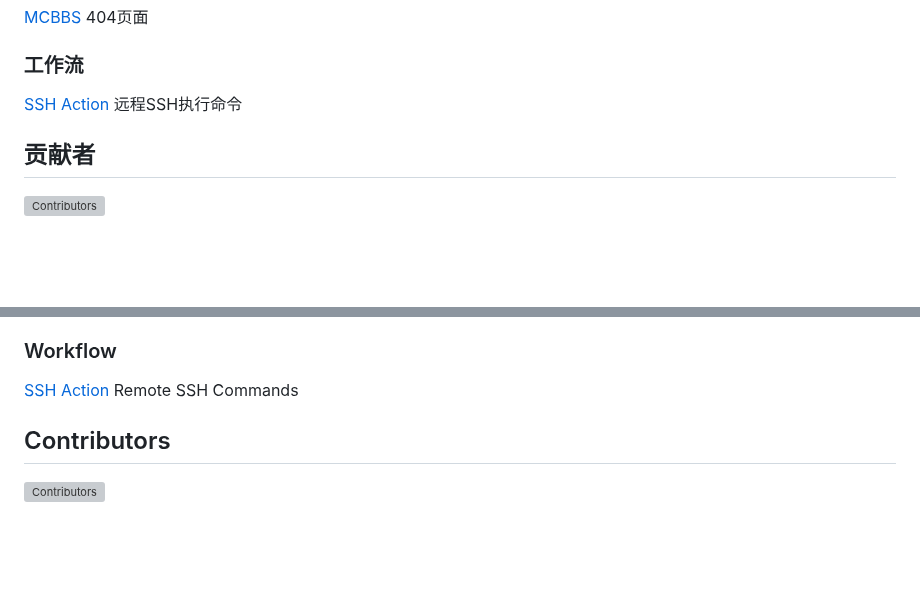
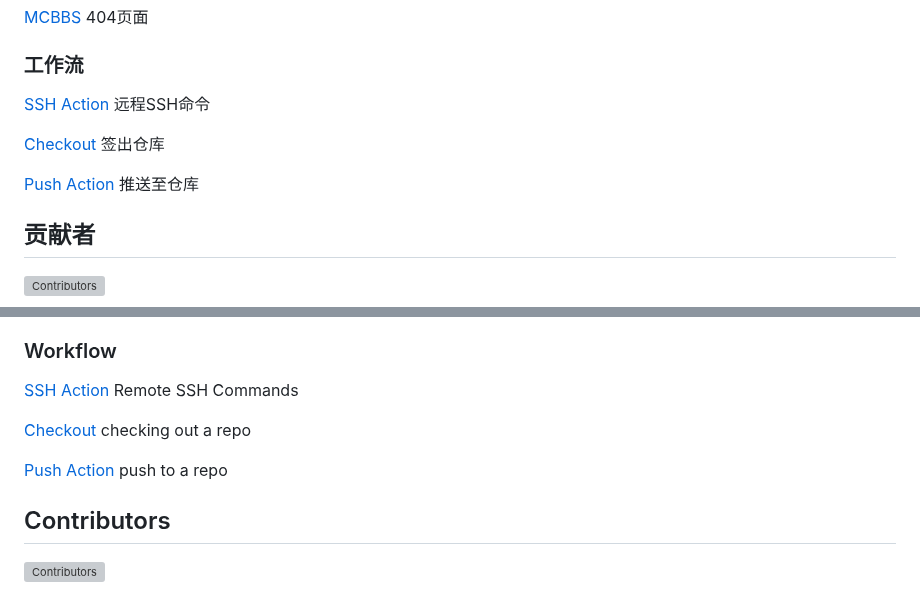
Before and after one commit to teaSummer/MCiSEE, a Markdown page: THANKS.md, 2 parts joined by grey strips. Drawn GitHub-style; folded sections open; blank space fills up the shorter version; grey boxes are pictures that could not be loaded.

Commit message:
docs: add workflows

```diff
--- a/THANKS.md
+++ b/THANKS.md
@@ -51,7 +51,11 @@
 
 ### 工作流
 
-[SSH Action](https://github.com/fifsky/ssh-action) 远程SSH执行命令
+[SSH Action](https://github.com/fifsky/ssh-action) 远程SSH命令
+
+[Checkout](https://github.com/actions/checkout) 签出仓库
+
+[Push Action](https://github.com/ad-m/github-push-action) 推送至仓库
 
 
 ## 贡献者
@@ -127,6 +131,10 @@ Special thanks to: [GitHub](https://github.com) and [Gitee](https://gitee.com) (
 
 [SSH Action](https://github.com/fifsky/ssh-action) Remote SSH Commands
 
+[Checkout](https://github.com/actions/checkout) checking out a repo
+
+[Push Action](https://github.com/ad-m/github-push-action) push to a repo
+
 
 ## Contributors
 
```
